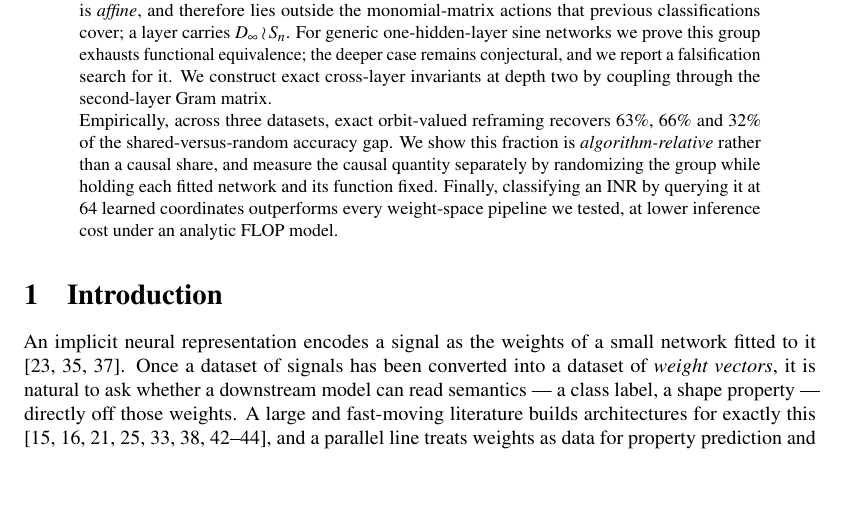
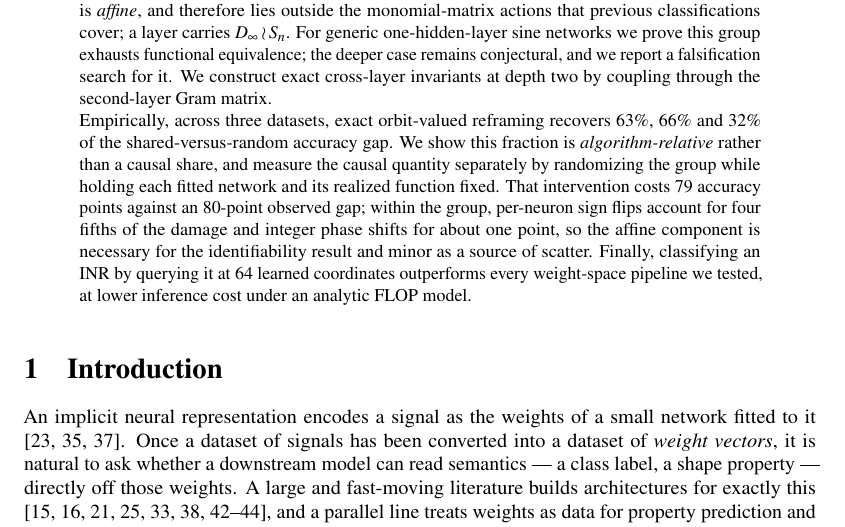
Before and after one commit to ITheClixs/project-siren-gap, a LaTeX document (paper/paper.tex): part of page 1 of 28, cut so that both start at the same text, the shorter picture padded with empty space. Compiled offline with pdfLaTeX.

Commit message:
docs: claims 41-43 and an abstract that reports the orbit intervention

```diff
--- a/paper/paper.tex
+++ b/paper/paper.tex
@@ -93,9 +93,12 @@ invariants at depth two by coupling through the second-layer Gram matrix.
 Empirically, across three datasets, exact orbit-valued reframing recovers $63\%$, $66\%$ and
 $32\%$ of the shared-versus-random accuracy gap. We show this fraction is \emph{algorithm-relative}
 rather than a causal share, and measure the causal quantity separately by randomizing the group
-while holding each fitted network and its function fixed. Finally, classifying an INR by querying
-it at $64$ learned coordinates outperforms every weight-space pipeline we tested, at lower
-inference cost under an analytic FLOP model.
+while holding each fitted network and its realized function fixed. That intervention costs $79$
+accuracy points against an $80$-point observed gap; within the group, per-neuron sign flips account
+for four fifths of the damage and integer phase shifts for about one point, so the affine component
+is necessary for the identifiability result and minor as a source of scatter. Finally, classifying
+an INR by querying it at $64$ learned coordinates outperforms every weight-space pipeline we tested,
+at lower inference cost under an analytic FLOP model.
 \end{minipage}
 \end{center}
 \vskip 1.2em
```
Also changed, not shown: docs/CLAIMS.md (+3 -0 lines).
